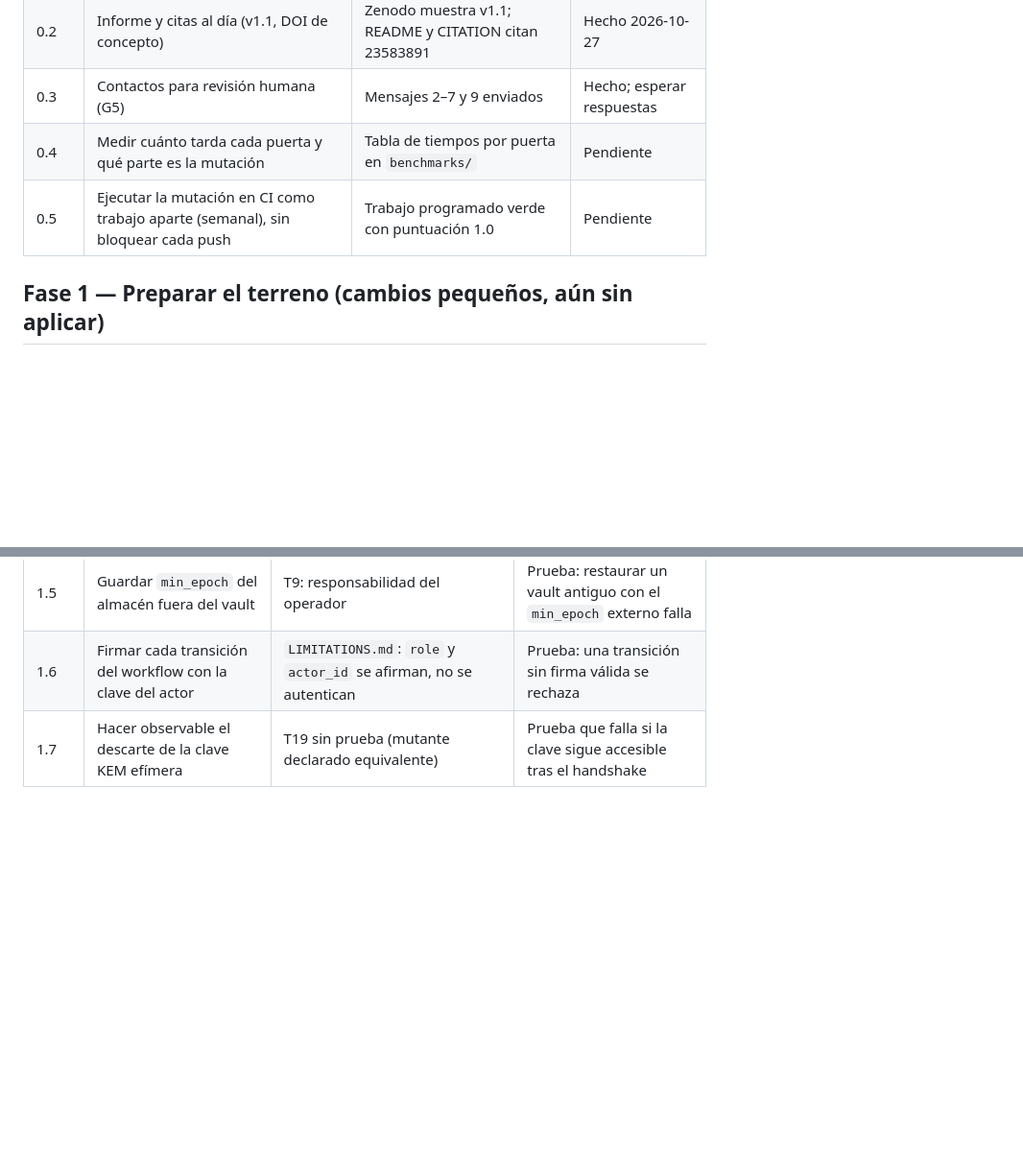
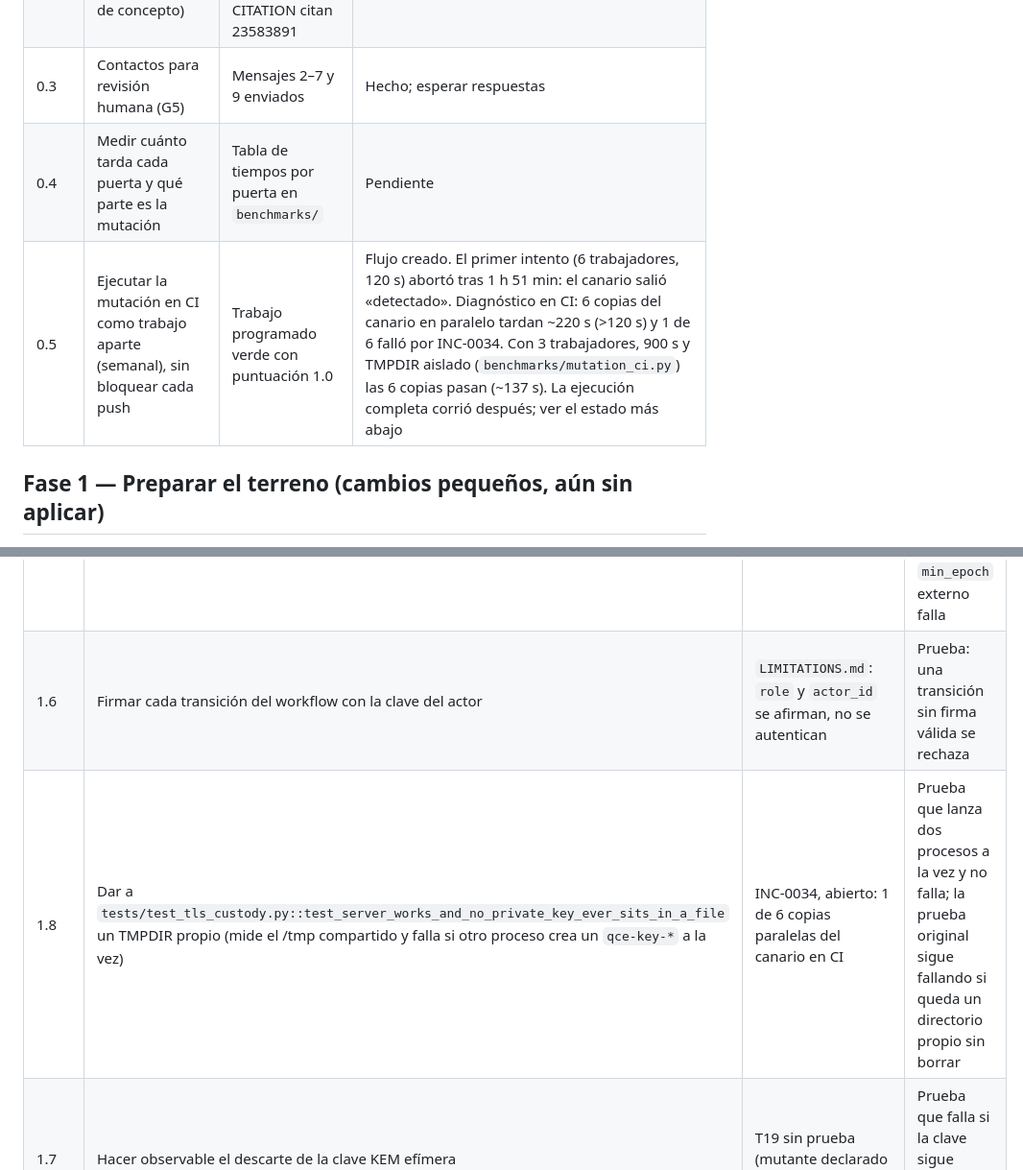
Before and after one commit to daralaz77/q-crypto-evolve, a Markdown page: docs/RUTA_ENDURECIMIENTO.md, 2 parts joined by grey strips. Shown at 96% size. Drawn GitHub-style; blank space fills up the shorter version.

Commit message:
Ruta: hallazgo de la mutación en CI (INC-0034) y plan de corrección
Co-Authored-By: Claude Sonnet 5.5 <noreply@anthropic.com>

```diff
--- a/docs/RUTA_ENDURECIMIENTO.md
+++ b/docs/RUTA_ENDURECIMIENTO.md
@@ -19,7 +19,7 @@ Cada ítem tiene su prueba de validación. Un ítem sin prueba que falle al romp
 | 0.2 | Informe y citas al día (v1.1, DOI de concepto) | Zenodo muestra v1.1; README y CITATION citan 23583891 | Hecho 2026-10-27 |
 | 0.3 | Contactos para revisión humana (G5) | Mensajes 2–7 y 9 enviados | Hecho; esperar respuestas |
 | 0.4 | Medir cuánto tarda cada puerta y qué parte es la mutación | Tabla de tiempos por puerta en `benchmarks/` | Pendiente |
-| 0.5 | Ejecutar la mutación en CI como trabajo aparte (semanal), sin bloquear cada push | Trabajo programado verde con puntuación 1.0 | Pendiente |
+| 0.5 | Ejecutar la mutación en CI como trabajo aparte (semanal), sin bloquear cada push | Trabajo programado verde con puntuación 1.0 | Flujo creado. El primer intento (6 trabajadores, 120 s) abortó tras 1 h 51 min: el canario salió «detectado». Diagnóstico en CI: 6 copias del canario en paralelo tardan ~220 s (>120 s) y 1 de 6 falló por INC-0034. Con 3 trabajadores, 900 s y TMPDIR aislado (`benchmarks/mutation_ci.py`) las 6 copias pasan (~137 s). La ejecución completa corrió después; ver el estado más abajo |
 
 ## Fase 1 — Preparar el terreno (cambios pequeños, aún sin aplicar)
 
@@ -33,6 +33,7 @@ Escribir los cambios en una rama y **no** fusionarlos a `main` hasta la Fase 2.
 | 1.4 | Rotación automática (planificador) y OCSP/CRL con distribución | `LIMITATIONS.md`: hay que llamar a `rotate_if_due`; sin OCSP; sin `crl_file` el cliente no comprueba | Prueba con reloj simulado: el certificado vencido se rota sin llamada manual |
 | 1.5 | Guardar `min_epoch` del almacén fuera del vault | T9: responsabilidad del operador | Prueba: restaurar un vault antiguo con el `min_epoch` externo falla |
 | 1.6 | Firmar cada transición del workflow con la clave del actor | `LIMITATIONS.md`: `role` y `actor_id` se afirman, no se autentican | Prueba: una transición sin firma válida se rechaza |
+| 1.8 | Dar a `tests/test_tls_custody.py::test_server_works_and_no_private_key_ever_sits_in_a_file` un TMPDIR propio (mide el /tmp compartido y falla si otro proceso crea un `qce-key-*` a la vez) | INC-0034, abierto: 1 de 6 copias paralelas del canario en CI | Prueba que lanza dos procesos a la vez y no falla; la prueba original sigue fallando si queda un directorio propio sin borrar |
 | 1.7 | Hacer observable el descarte de la clave KEM efímera | T19 sin prueba (mutante declarado equivalente) | Prueba que falla si la clave sigue accesible tras el handshake |
 
 ## Fase 2 — Paquete único y revisión humana (G5)
```
